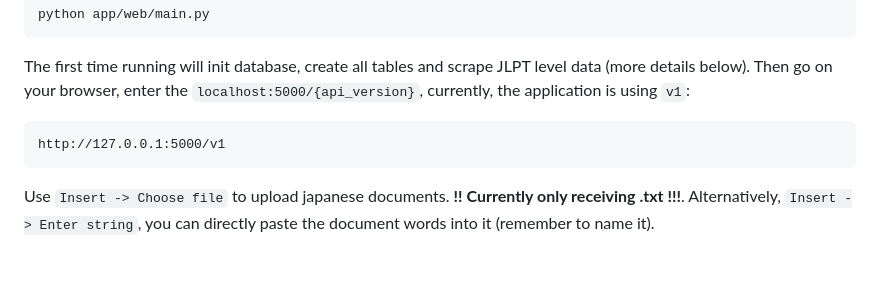
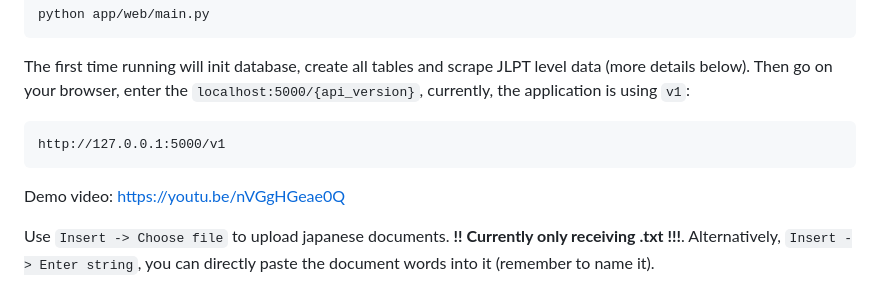
Before and after one commit to linanthon/jpapp2, a Markdown page: Readme.md, the part around the change. Drawn GitHub-style; blank space fills up the shorter version.

Commit message:
add video demo

```diff
--- a/Readme.md
+++ b/Readme.md
@@ -43,6 +43,8 @@ After installation, open your postgres and set password, update `app/web/handler
 The first time running will init database, create all tables and scrape JLPT level data (more details below). Then go on your browser, enter the `localhost:5000/{api_version}`, currently, the application is using `v1`:
 
     http://127.0.0.1:5000/v1
+
+Demo video: https://youtu.be/nVGgHGeae0Q
 
 Use `Insert -> Choose file` to upload japanese documents. **!! Currently only receiving .txt !!!**. Alternatively, `Insert -> Enter string`, you can directly paste the document words into it (remember to name it).
 
```
